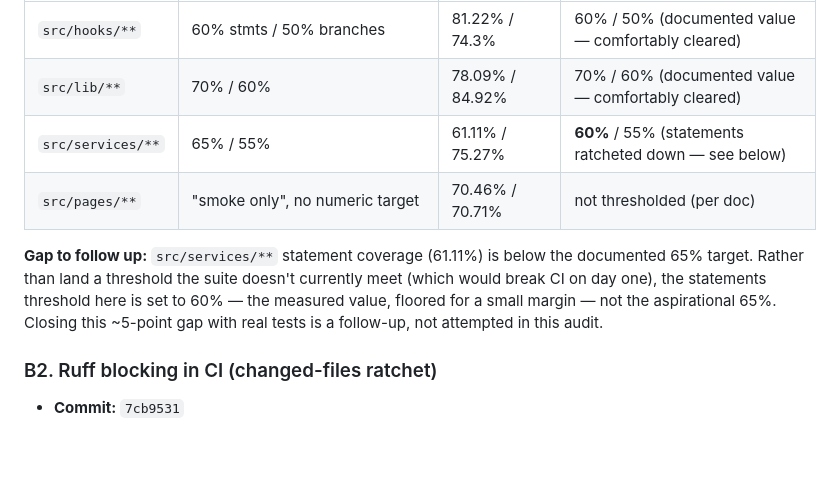
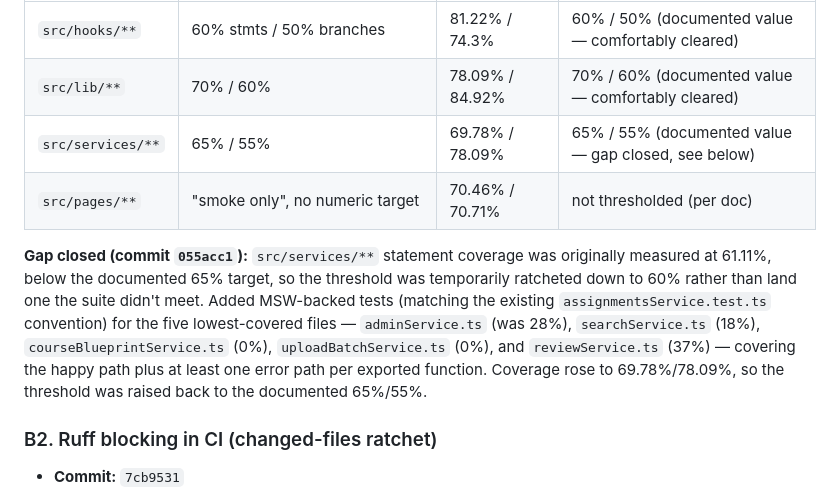
Before and after one commit to osamash0/ascend-academy, a Markdown page: SECURITY_AUDIT.md, the part around the change. Drawn GitHub-style; blank space fills up the shorter version.

Commit message:
docs: mark B1 services coverage gap as closed
- What/where: SECURITY_AUDIT.md, B1 section.
- Why it matters: records that the services/** coverage gap flagged
  earlier on this branch was closed in 055acc1, not left as a dangling
  follow-up.
- What changed: docs only.
- Verified: no code touched.

```diff
--- a/SECURITY_AUDIT.md
+++ b/SECURITY_AUDIT.md
@@ -209,15 +209,19 @@ than guessed values:
 |---|---|---|---|
 | `src/hooks/**` | 60% stmts / 50% branches | 81.22% / 74.3% | 60% / 50% (documented value — comfortably cleared) |
 | `src/lib/**` | 70% / 60% | 78.09% / 84.92% | 70% / 60% (documented value — comfortably cleared) |
-| `src/services/**` | 65% / 55% | 61.11% / 75.27% | **60%** / 55% (statements ratcheted down — see below) |
+| `src/services/**` | 65% / 55% | 69.78% / 78.09% | 65% / 55% (documented value — gap closed, see below) |
 | `src/pages/**` | "smoke only", no numeric target | 70.46% / 70.71% | not thresholded (per doc) |
 
-**Gap to follow up:** `src/services/**` statement coverage (61.11%) is
-below the documented 65% target. Rather than land a threshold the suite
-doesn't currently meet (which would break CI on day one), the statements
-threshold here is set to 60% — the measured value, floored for a small
-margin — not the aspirational 65%. Closing this ~5-point gap with real
-tests is a follow-up, not attempted in this audit.
+**Gap closed (commit `055acc1`):** `src/services/**` statement coverage
+was originally measured at 61.11%, below the documented 65% target, so the
+threshold was temporarily ratcheted down to 60% rather than land one the
+suite didn't meet. Added MSW-backed tests (matching the existing
+`assignmentsService.test.ts` convention) for the five lowest-covered files
+— `adminService.ts` (was 28%), `searchService.ts` (18%),
+`courseBlueprintService.ts` (0%), `uploadBatchService.ts` (0%), and
+`reviewService.ts` (37%) — covering the happy path plus at least one error
+path per exported function. Coverage rose to 69.78%/78.09%, so the
+threshold was raised back to the documented 65%/55%.
 
 ### B2. Ruff blocking in CI (changed-files ratchet)
 
```
